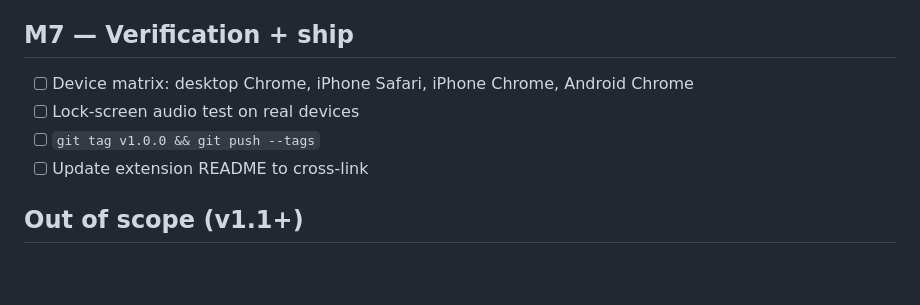
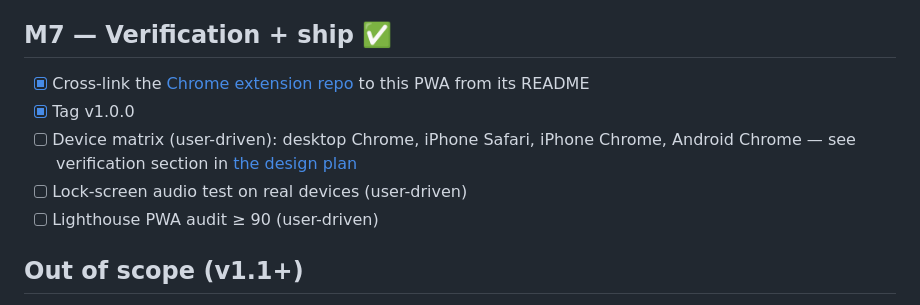
Before and after one commit to bitm4ncer/radiodock.app, a Markdown page: ROADMAP.md, the part around the change. GitHub-like rendering; blank space fills up the shorter version.

Commit message:
M7: cross-link extension + ROADMAP done
Co-Authored-By: Claude Opus 4.7 (1M context) <noreply@anthropic.com>

```diff
--- a/ROADMAP.md
+++ b/ROADMAP.md
@@ -71,12 +71,13 @@ Each milestone is a working slice that can be deployed and tested before moving
 - [x] `src/ui/install-info.js` — onboarding modal with platform branches: iOS Safari (Share → Add to Home Screen), iOS non-Safari ("Open in Safari" deep link), Android (`beforeinstallprompt`), Desktop (`beforeinstallprompt` with graceful Firefox/Safari fallback). Auto-shows once on first visit; re-openable from the about modal.
 - [ ] Lighthouse PWA score ≥ 90 (measured during M7 device matrix)
 
-## M7 — Verification + ship
+## M7 — Verification + ship ✅
 
-- [ ] Device matrix: desktop Chrome, iPhone Safari, iPhone Chrome, Android Chrome
-- [ ] Lock-screen audio test on real devices
-- [ ] `git tag v1.0.0 && git push --tags`
-- [ ] Update extension README to cross-link
+- [x] Cross-link the [Chrome extension repo](https://github.com/bitm4ncer/RadioDock) to this PWA from its README
+- [x] Tag v1.0.0
+- [ ] Device matrix (user-driven): desktop Chrome, iPhone Safari, iPhone Chrome, Android Chrome — see verification section in [the design plan](../../../Users/konta/.claude/plans/i-made-this-moonlit-karp.md)
+- [ ] Lock-screen audio test on real devices (user-driven)
+- [ ] Lighthouse PWA audit ≥ 90 (user-driven)
 
 ## Out of scope (v1.1+)
 
```
